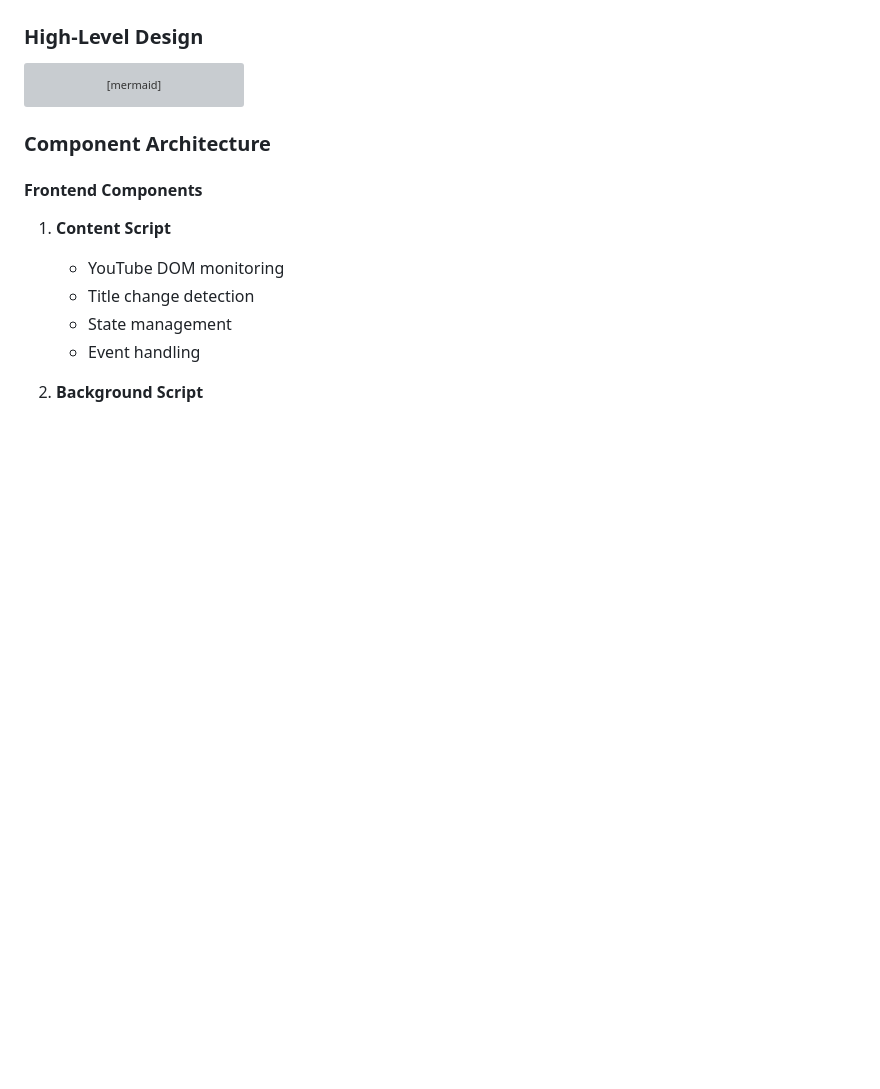
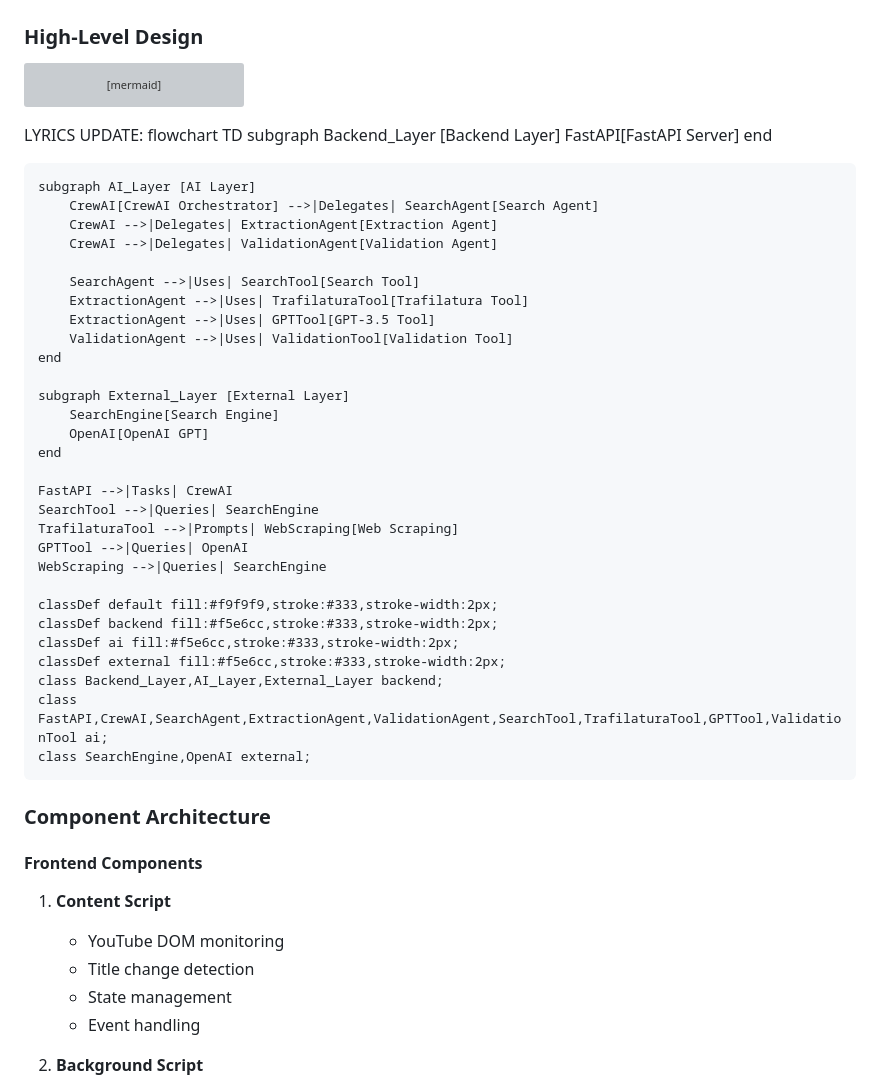
Before and after one commit to KrishnaKumarSoni/beatscript, a Markdown page: README.md, the part around the change. GitHub-like rendering; blank space fills up the shorter version; grey boxes are pictures that could not be loaded.

````diff
--- a/README.md
+++ b/README.md
@@ -82,6 +82,43 @@ graph TB
     AT -->|Prompts| OAI
     WS -->|Queries| SE
 ```
+
+LYRICS UPDATE:
+flowchart TD
+    subgraph Backend_Layer [Backend Layer]
+        FastAPI[FastAPI Server]
+    end
+
+    subgraph AI_Layer [AI Layer]
+        CrewAI[CrewAI Orchestrator] -->|Delegates| SearchAgent[Search Agent]
+        CrewAI -->|Delegates| ExtractionAgent[Extraction Agent]
+        CrewAI -->|Delegates| ValidationAgent[Validation Agent]
+
+        SearchAgent -->|Uses| SearchTool[Search Tool]
+        ExtractionAgent -->|Uses| TrafilaturaTool[Trafilatura Tool]
+        ExtractionAgent -->|Uses| GPTTool[GPT-3.5 Tool]
+        ValidationAgent -->|Uses| ValidationTool[Validation Tool]
+    end
+
+    subgraph External_Layer [External Layer]
+        SearchEngine[Search Engine]
+        OpenAI[OpenAI GPT]
+    end
+
+    FastAPI -->|Tasks| CrewAI
+    SearchTool -->|Queries| SearchEngine
+    TrafilaturaTool -->|Prompts| WebScraping[Web Scraping]
+    GPTTool -->|Queries| OpenAI
+    WebScraping -->|Queries| SearchEngine
+
+    classDef default fill:#f9f9f9,stroke:#333,stroke-width:2px;
+    classDef backend fill:#f5e6cc,stroke:#333,stroke-width:2px;
+    classDef ai fill:#f5e6cc,stroke:#333,stroke-width:2px;
+    classDef external fill:#f5e6cc,stroke:#333,stroke-width:2px;
+    class Backend_Layer,AI_Layer,External_Layer backend;
+    class FastAPI,CrewAI,SearchAgent,ExtractionAgent,ValidationAgent,SearchTool,TrafilaturaTool,GPTTool,ValidationTool ai;
+    class SearchEngine,OpenAI external;
+
 
 ### Component Architecture
 
````
